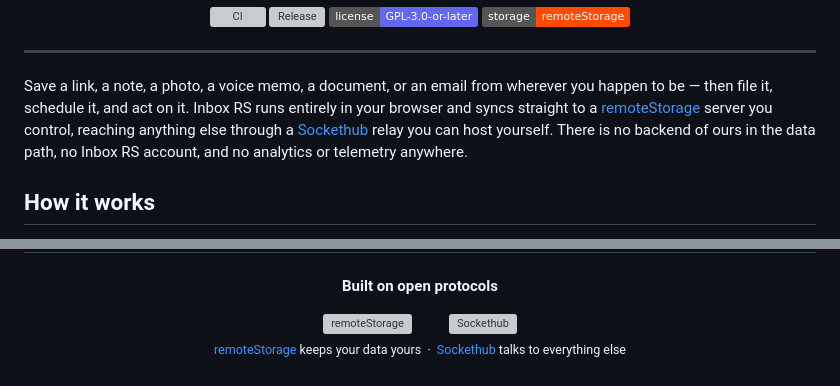
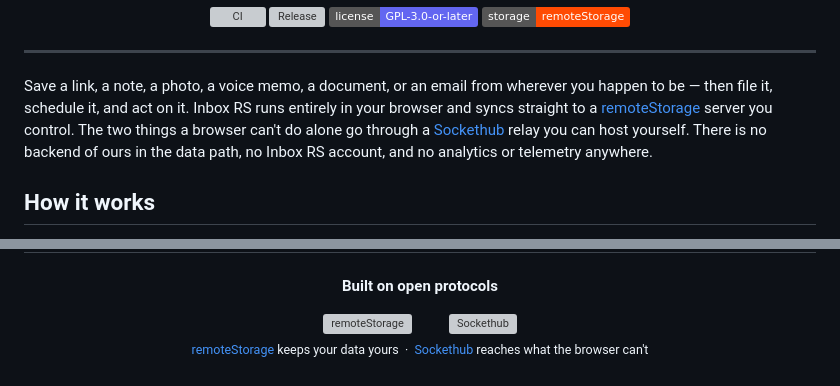
Before and after one commit to silverbucket/inbox-rs, a Markdown page: README.md, 2 parts joined by grey strips. Drawn GitHub-style; badges without logos; grey boxes are pictures that could not be loaded.

```diff
--- a/README.md
+++ b/README.md
@@ -23,10 +23,10 @@ No backend, no API, no account of ours. Your data lives on storage you control.
 Save a link, a note, a photo, a voice memo, a document, or an email from wherever
 you happen to be — then file it, schedule it, and act on it. Inbox RS runs
 entirely in your browser and syncs straight to a
-[remoteStorage](https://remotestorage.io) server you control, reaching anything
-else through a [Sockethub](https://sockethub.org) relay you can host yourself.
-There is no backend of ours in the data path, no Inbox RS account, and no
-analytics or telemetry anywhere.
+[remoteStorage](https://remotestorage.io) server you control. The two things a
+browser can't do alone go through a [Sockethub](https://sockethub.org) relay you
+can host yourself. There is no backend of ours in the data path, no Inbox RS
+account, and no analytics or telemetry anywhere.
 
 ## How it works
 
@@ -199,6 +199,6 @@ any later version.
 
 <br>
 
-<sub><a href="https://remotestorage.io">remoteStorage</a> keeps your data yours&nbsp; ·&nbsp; <a href="https://sockethub.org">Sockethub</a> talks to everything else</sub>
+<sub><a href="https://remotestorage.io">remoteStorage</a> keeps your data yours&nbsp; ·&nbsp; <a href="https://sockethub.org">Sockethub</a> reaches what the browser can't</sub>
 
 </div>
```
Also changed, not shown: docs/ARCHITECTURE.md (+7 -6 lines).
